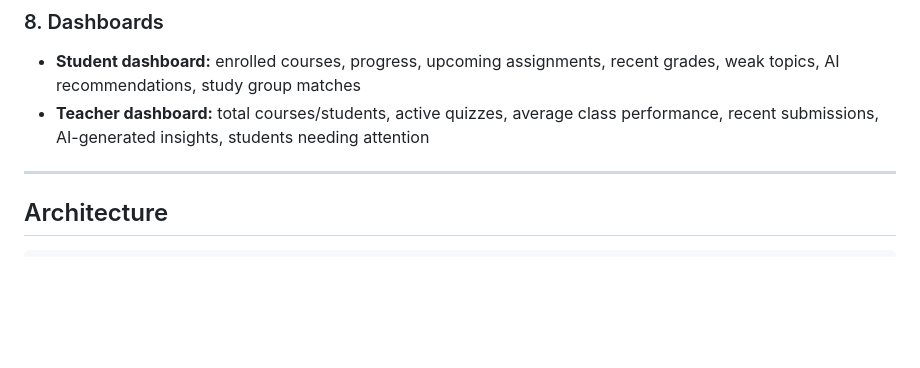
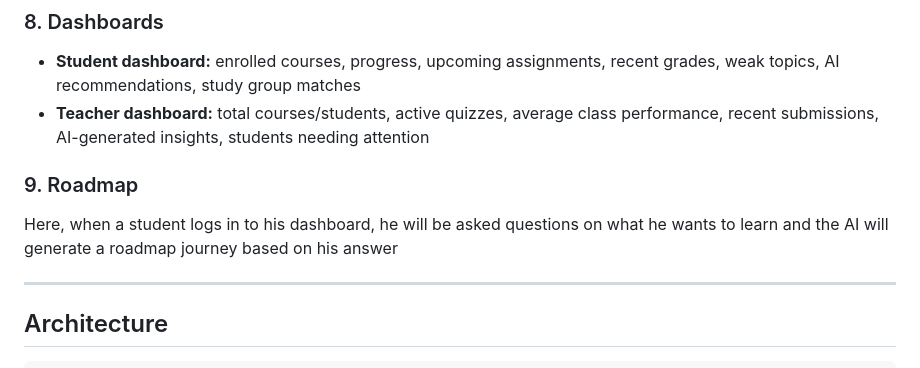
Before and after one commit to green001-fullstack/sabify, a Markdown page: README.md, the part around the change. Drawn GitHub-style; blank space fills up the shorter version.

Commit message:
added new AI feture to README.md

```diff
--- a/README.md
+++ b/README.md
@@ -114,6 +114,9 @@ Matched students can view group members, shared course, recommended focus topics
 - **Student dashboard:** enrolled courses, progress, upcoming assignments, recent grades, weak topics, AI recommendations, study group matches
 - **Teacher dashboard:** total courses/students, active quizzes, average class performance, recent submissions, AI-generated insights, students needing attention
 
+### 9. Roadmap
+Here, when a student logs in to his dashboard, he will be asked questions on what he wants to learn and the AI will generate a roadmap journey based on his answer
+
 ---
 
 ## Architecture
```
